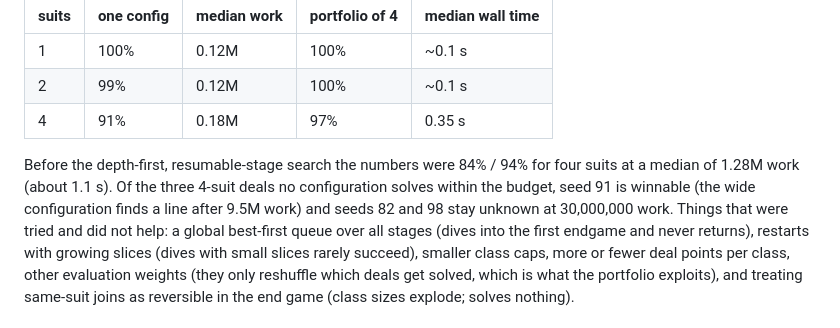
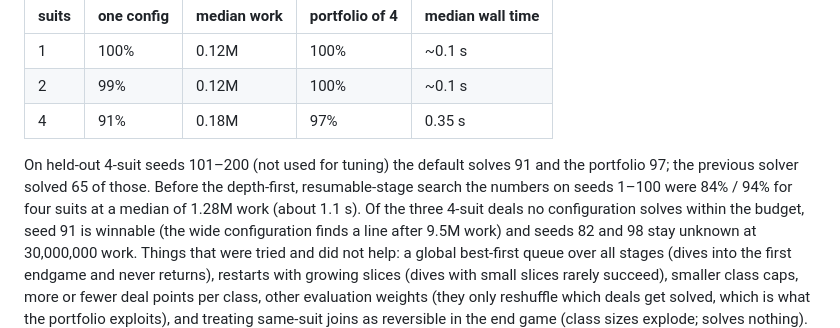
Before and after one commit to daniel-ziegler/spider, a Markdown page: README.md, the part around the change. GitHub-like rendering.

Commit message:
README: held-out seed statistics
Co-Authored-By: Claude Fable 5.1 <noreply@anthropic.com>
Claude-Session: https://claude.ai/code/session_01Ki5QyuCDTbAeC8iLtQCJgr

```diff
--- a/README.md
+++ b/README.md
@@ -116,8 +116,10 @@ does about 1.3M work per second.
 | 2     | 99%       | 0.12M       | 100%           | ~0.1 s           |
 | 4     | 91%       | 0.18M       | 97%            | 0.35 s           |
 
-Before the depth-first, resumable-stage search the numbers were 84% / 94%
-for four suits at a median of 1.28M work (about 1.1 s). Of the three 4-suit
+On held-out 4-suit seeds 101–200 (not used for tuning) the default solves
+91 and the portfolio 97; the previous solver solved 65 of those.
+Before the depth-first, resumable-stage search the numbers on seeds 1–100
+were 84% / 94% for four suits at a median of 1.28M work (about 1.1 s). Of the three 4-suit
 deals no configuration solves within the budget, seed 91 is winnable (the
 wide configuration finds a line after 9.5M work) and seeds 82 and 98 stay
 unknown at 30,000,000 work. Things that were tried and did not help:
```
